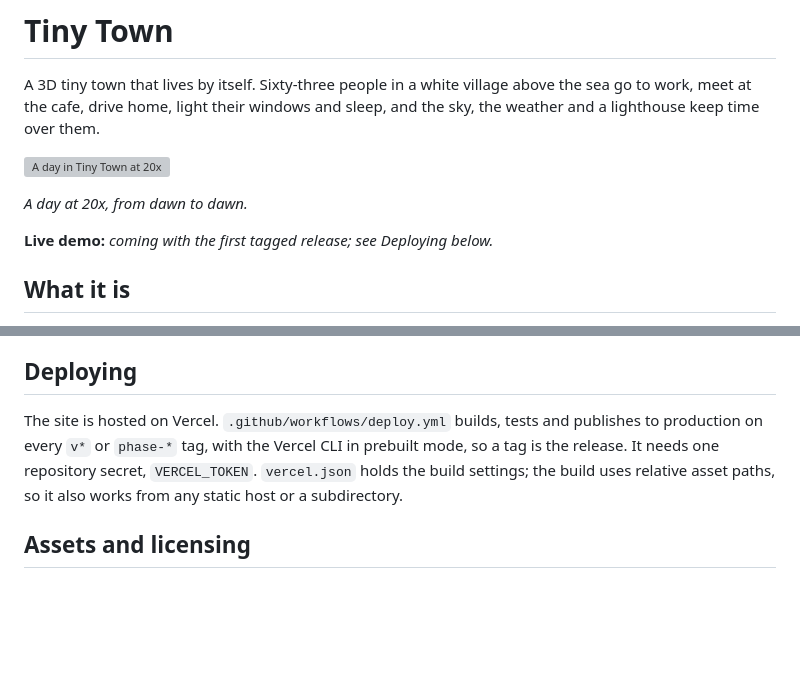
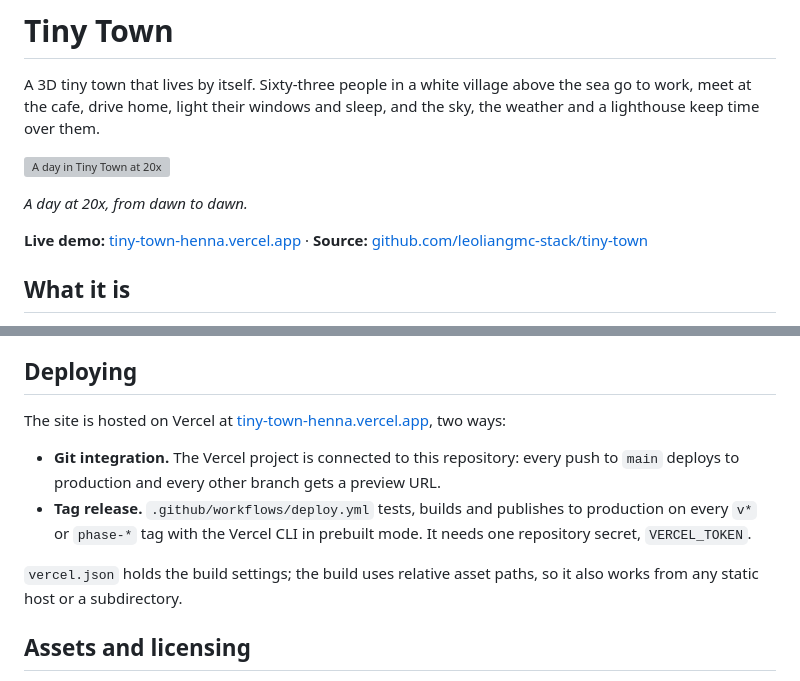
Before and after one commit to leoliangmc-stack/tiny-town, a Markdown page: README.md, 2 parts joined by grey strips. Rendered like a GitHub page; blank space fills up the shorter version; grey boxes are pictures that could not be loaded.

Commit message:
README: live demo and source links, both deployment paths
Co-Authored-By: Claude Fable 5.1 <noreply@anthropic.com>

```diff
--- a/README.md
+++ b/README.md
@@ -8,7 +8,7 @@ weather and a lighthouse keep time over them.
 
 _A day at 20x, from dawn to dawn._
 
-**Live demo:** _coming with the first tagged release; see Deploying below._
+**Live demo:** [tiny-town-henna.vercel.app](https://tiny-town-henna.vercel.app) · **Source:** [github.com/leoliangmc-stack/tiny-town](https://github.com/leoliangmc-stack/tiny-town)
 
 ## What it is
 
@@ -78,11 +78,17 @@ with a colour per instance.
 
 ## Deploying
 
-The site is hosted on Vercel. `.github/workflows/deploy.yml` builds, tests and publishes
-to production on every `v*` or `phase-*` tag, with the Vercel CLI in prebuilt mode, so a
-tag is the release. It needs one repository secret, `VERCEL_TOKEN`. `vercel.json` holds
-the build settings; the build uses relative asset paths, so it also works from any static
-host or a subdirectory.
+The site is hosted on Vercel at [tiny-town-henna.vercel.app](https://tiny-town-henna.vercel.app),
+two ways:
+
+- **Git integration.** The Vercel project is connected to this repository: every push to
+  `main` deploys to production and every other branch gets a preview URL.
+- **Tag release.** `.github/workflows/deploy.yml` tests, builds and publishes to production
+  on every `v*` or `phase-*` tag with the Vercel CLI in prebuilt mode. It needs one
+  repository secret, `VERCEL_TOKEN`.
+
+`vercel.json` holds the build settings; the build uses relative asset paths, so it also
+works from any static host or a subdirectory.
 
 ## Assets and licensing
 
```
Also changed, not shown: docs/phase-7-acceptance.md (+4 -3 lines).
